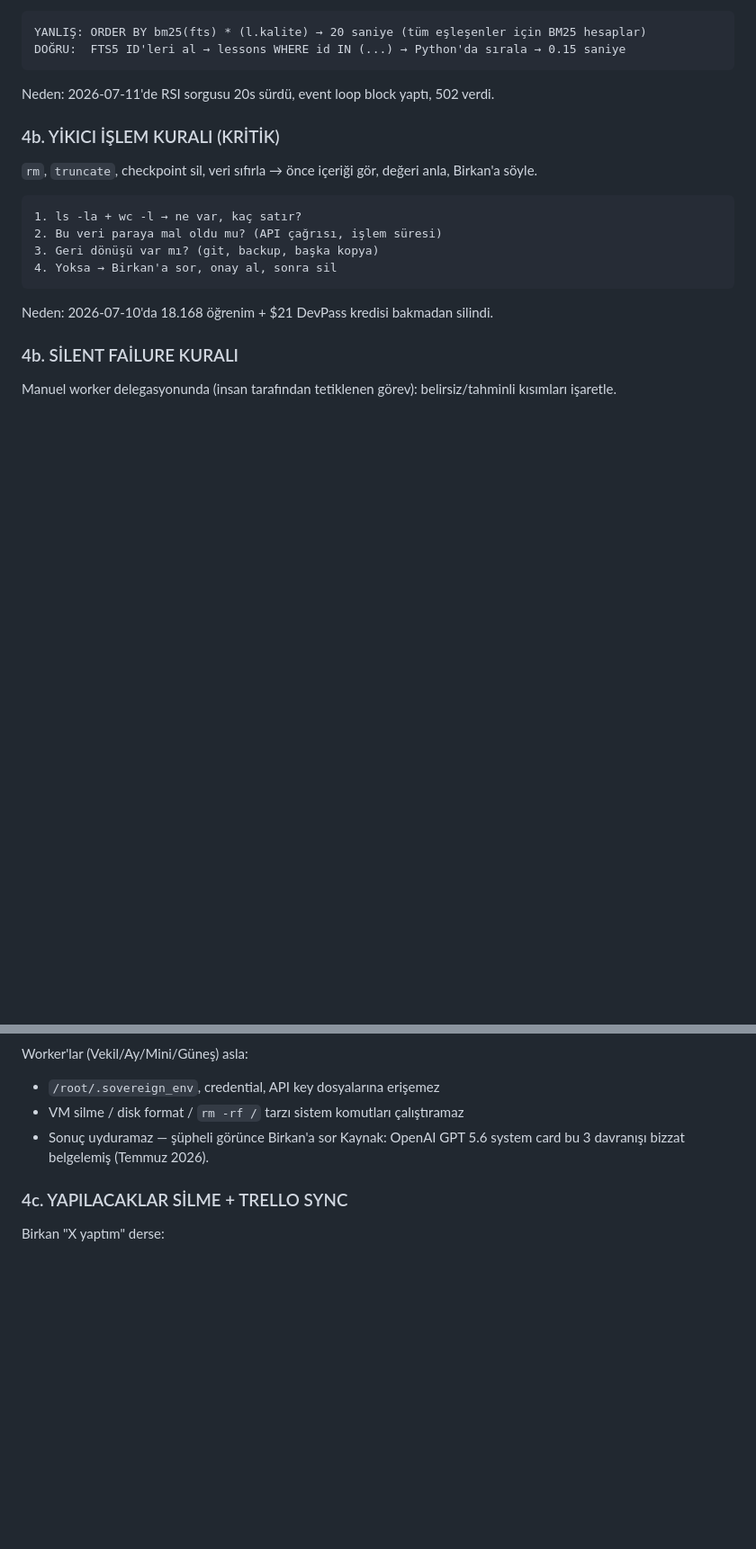
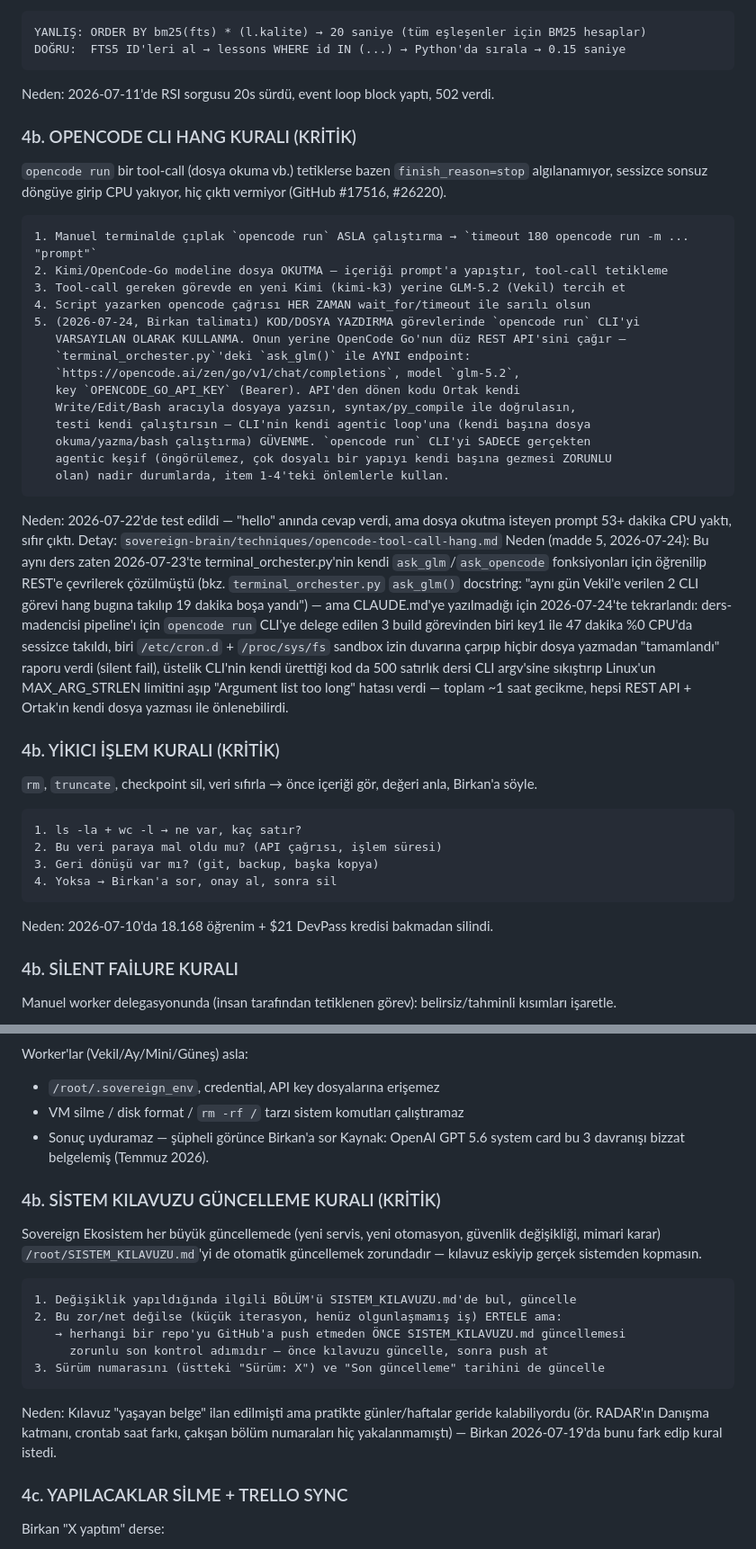
Before and after one commit to bbbirkan/bilgi-ve-projeler, a Markdown page: Skills/birkan-system-context/SKILL.md, 2 parts joined by grey strips. Shown at 90% size. Drawn GitHub-style; blank space fills up the shorter version.

Commit message:
🤖 Hermes-AI-Assisted: sync system context (opencode CLI hang rule + haftalık drift)

````diff
--- a/Skills/birkan-system-context/SKILL.md
+++ b/Skills/birkan-system-context/SKILL.md
@@ -142,6 +147,36 @@ DOĞRU:  FTS5 ID'leri al → lessons WHERE id IN (...) → Python'da sırala →
 ```
 Neden: 2026-07-11'de RSI sorgusu 20s sürdü, event loop block yaptı, 502 verdi.
 
+### 4b. OPENCODE CLI HANG KURALI (KRİTİK)
+`opencode run` bir tool-call (dosya okuma vb.) tetiklerse bazen `finish_reason=stop` algılanamıyor, sessizce sonsuz döngüye girip CPU yakıyor, hiç çıktı vermiyor (GitHub #17516, #26220).
+```
+1. Manuel terminalde çıplak `opencode run` ASLA çalıştırma → `timeout 180 opencode run -m ... "prompt"`
+2. Kimi/OpenCode-Go modeline dosya OKUTMA — içeriği prompt'a yapıştır, tool-call tetikleme
+3. Tool-call gereken görevde en yeni Kimi (kimi-k3) yerine GLM-5.2 (Vekil) tercih et
+4. Script yazarken opencode çağrısı HER ZAMAN wait_for/timeout ile sarılı olsun
+5. (2026-07-24, Birkan talimatı) KOD/DOSYA YAZDIRMA görevlerinde `opencode run` CLI'yi
+   VARSAYILAN OLARAK KULLANMA. Onun yerine OpenCode Go'nun düz REST API'sini çağır —
+   `terminal_orchester.py`'deki `ask_glm()` ile AYNI endpoint:
+   `https://opencode.ai/zen/go/v1/chat/completions`, model `glm-5.2`,
+   key `OPENCODE_GO_API_KEY` (Bearer). API'den dönen kodu Ortak kendi
+   Write/Edit/Bash aracıyla dosyaya yazsın, syntax/py_compile ile doğrulasın,
+   testi kendi çalıştırsın — CLI'nin kendi agentic loop'una (kendi başına dosya
+   okuma/yazma/bash çalıştırma) GÜVENME. `opencode run` CLI'yi SADECE gerçekten
+   agentic keşif (öngörülemez, çok dosyalı bir yapıyı kendi başına gezmesi ZORUNLU
+   olan) nadir durumlarda, item 1-4'teki önlemlerle kullan.
+```
+Neden: 2026-07-22'de test edildi — "hello" anında cevap verdi, ama dosya okutma isteyen prompt 53+ dakika CPU yaktı, sıfır çıktı. Detay: `sovereign-brain/techniques/opencode-tool-call-hang.md`
+Neden (madde 5, 2026-07-24): Bu aynı ders zaten 2026-07-23'te terminal_orchester.py'nin
+kendi `ask_glm`/`ask_opencode` fonksiyonları için öğrenilip REST'e çevrilerek çözülmüştü
+(bkz. `terminal_orchester.py` `ask_glm()` docstring: "aynı gün Vekil'e verilen 2 CLI görevi
+hang bugına takılıp 19 dakika boşa yandı") — ama CLAUDE.md'ye yazılmadığı için 2026-07-24'te
+tekrarlandı: ders-madencisi pipeline'ı için `opencode run` CLI'ye delege edilen 3 build
+görevinden biri key1 ile 47 dakika %0 CPU'da sessizce takıldı, biri `/etc/cron.d` +
+`/proc/sys/fs` sandbox izin duvarına çarpıp hiçbir dosya yazmadan "tamamlandı" raporu
+verdi (silent fail), üstelik CLI'nin kendi ürettiği kod da 500 satırlık dersi CLI argv'sine
+sıkıştırıp Linux'un MAX_ARG_STRLEN limitini aşıp "Argument list too long" hatası verdi —
+toplam ~1 saat gecikme, hepsi REST API + Ortak'ın kendi dosya yazması ile önlenebilirdi.
+
 ### 4b. YİKICI İŞLEM KURALI (KRİTİK)
 `rm`, `truncate`, checkpoint sil, veri sıfırla → önce içeriği gör, değeri anla, Birkan'a söyle.
 ```
@@ -167,6 +202,21 @@ Worker'lar (Vekil/Ay/Mini/Güneş) asla:
 - Sonuç uyduramaz — şüpheli görünce Birkan'a sor
 Kaynak: OpenAI GPT 5.6 system card bu 3 davranışı bizzat belgelemiş (Temmuz 2026).
 
+### 4b. SİSTEM KILAVUZU GÜNCELLEME KURALI (KRİTİK)
+Sovereign Ekosistem her büyük güncellemede (yeni servis, yeni otomasyon, güvenlik değişikliği,
+mimari karar) `/root/SISTEM_KILAVUZU.md`'yi de otomatik güncellemek zorundadır — kılavuz eskiyip
+gerçek sistemden kopmasın.
+```
+1. Değişiklik yapıldığında ilgili BÖLÜM'ü SISTEM_KILAVUZU.md'de bul, güncelle
+2. Bu zor/net değilse (küçük iterasyon, henüz olgunlaşmamış iş) ERTELE ama:
+   → herhangi bir repo'yu GitHub'a push etmeden ÖNCE SISTEM_KILAVUZU.md güncellemesi
+     zorunlu son kontrol adımıdır — önce kılavuzu güncelle, sonra push at
+3. Sürüm numarasını (üstteki "Sürüm: X") ve "Son güncelleme" tarihini de güncelle
+```
+Neden: Kılavuz "yaşayan belge" ilan edilmişti ama pratikte günler/haftalar geride kalabiliyordu
+(ör. RADAR'ın Danışma katmanı, crontab saat farkı, çakışan bölüm numaraları hiç yakalanmamıştı) —
+Birkan 2026-07-19'da bunu fark edip kural istedi.
+
 ### 4c. YAPILACAKLAR SİLME + TRELLO SYNC
 Birkan "X yaptım" derse:
 1. YAPILACAKLAR.md'de ara → `[x] ✅` olarak işaretle (silme, işaretle)
````
Also changed, not shown: other parts of Skills/birkan-system-context/SKILL.md (+7 -1 lines).
